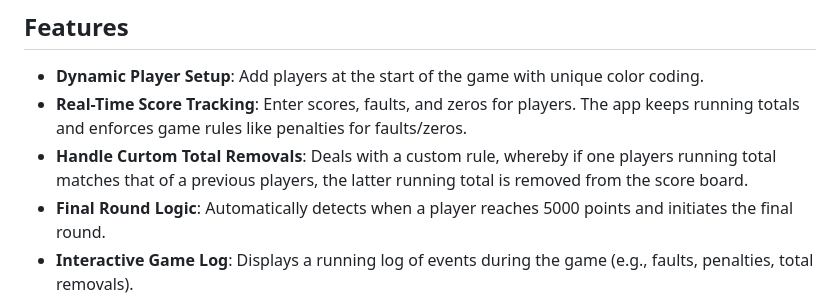
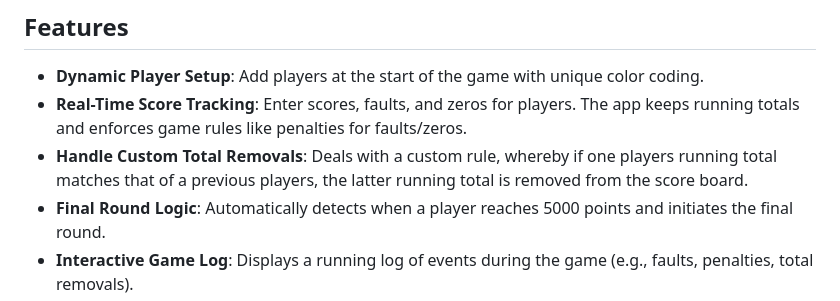
Before and after one commit to Dom19740/Test-5000-Logic, a Markdown page: README.md, the part around the change. Drawn GitHub-style.

```diff
--- a/README.md
+++ b/README.md
@@ -8,7 +8,7 @@ The app was built in **1 day**, transitioning from a plain Python implementation
 
 - **Dynamic Player Setup**: Add players at the start of the game with unique color coding.
 - **Real-Time Score Tracking**: Enter scores, faults, and zeros for players. The app keeps running totals and enforces game rules like penalties for faults/zeros.
-- **Handle Curtom Total Removals**: Deals with a custom rule, whereby if one players running total matches that of a previous players, the latter running total is removed from the score board.
+- **Handle Custom Total Removals**: Deals with a custom rule, whereby if one players running total matches that of a previous players, the latter running total is removed from the score board.
 - **Final Round Logic**: Automatically detects when a player reaches 5000 points and initiates the final round.
 - **Interactive Game Log**: Displays a running log of events during the game (e.g., faults, penalties, total removals).
 - **Custom Styling with Bootstrap**: Uses a clean, responsive design for an intuitive user experience.
```
